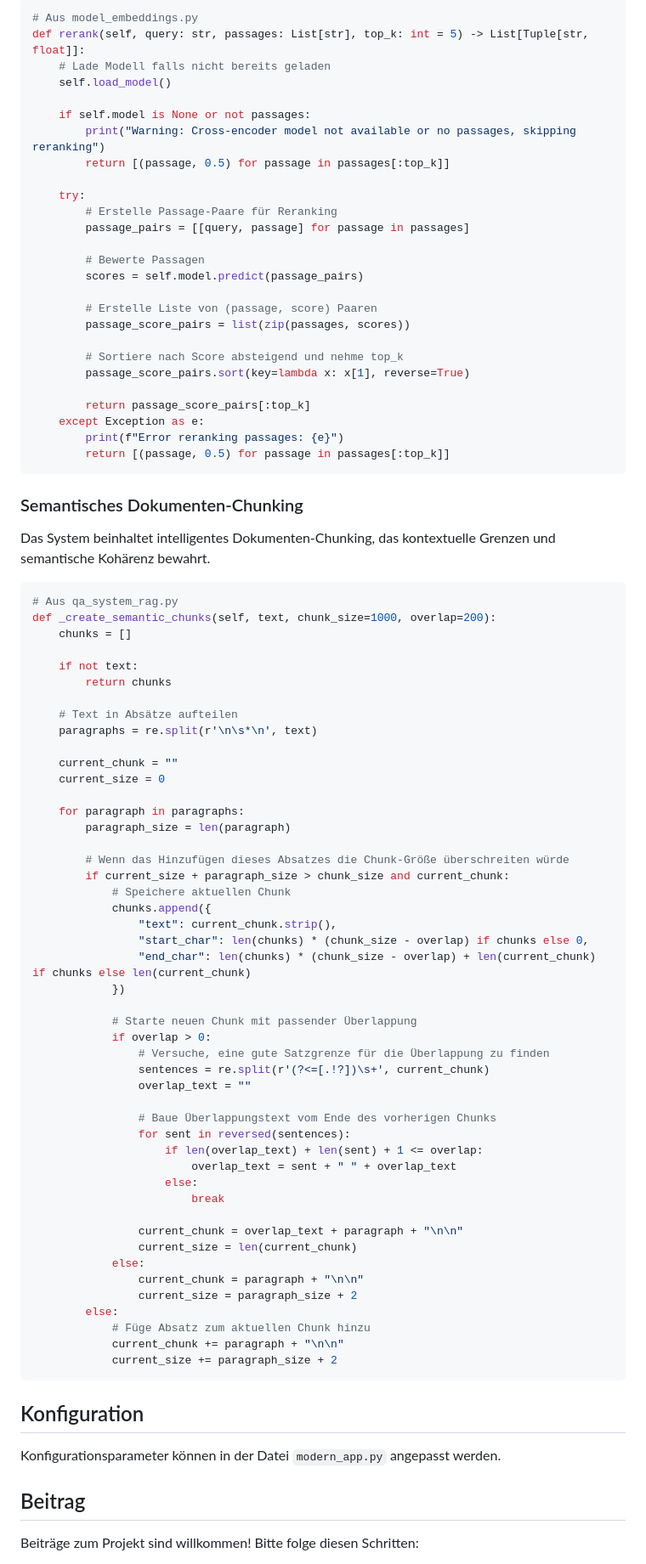
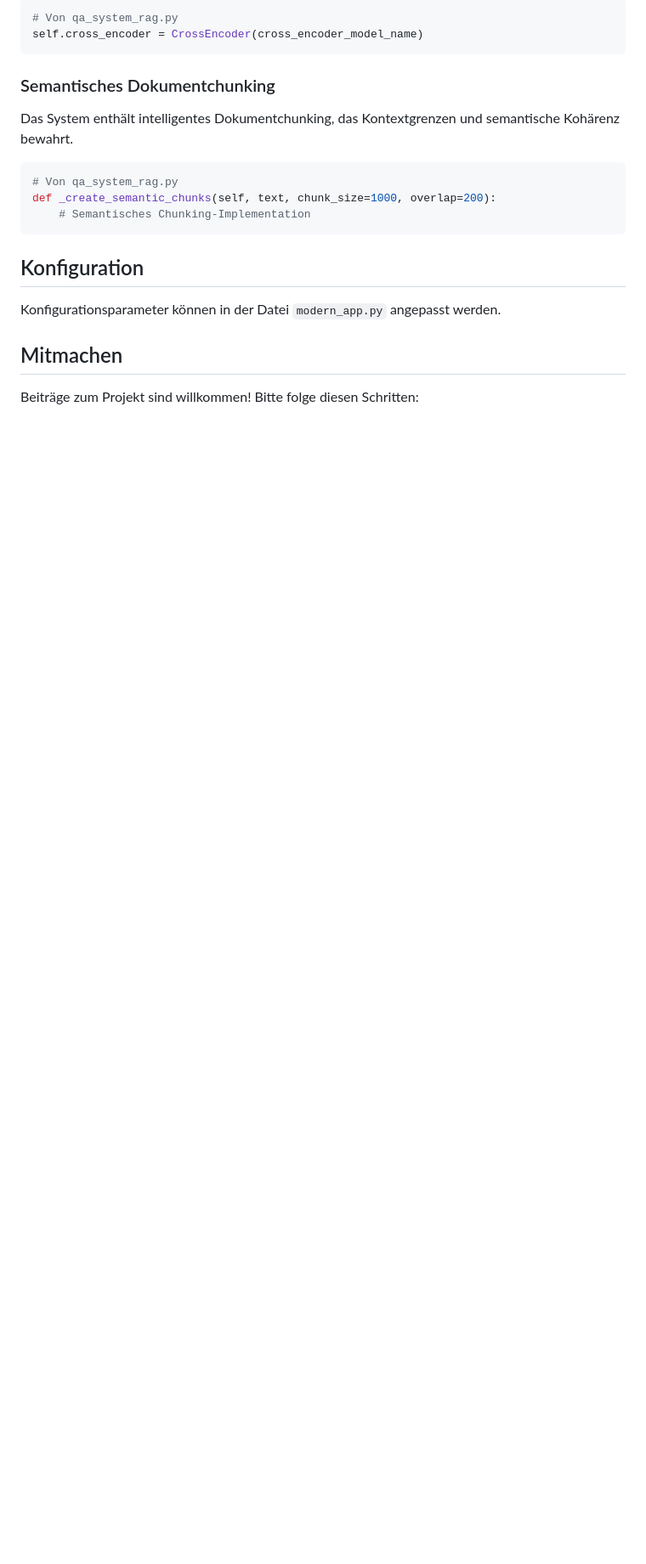
Before and after one commit to thenzler/document-based-qa-model, a Markdown page: README.md, the part around one of its changes. Shown at 85% size. Rendered like a GitHub page; blank space fills up the shorter version.

Commit message:
Update README with comprehensive documentation of modern system

````diff
--- a/README.md
+++ b/README.md
@@ -196,92 +137,24 @@ Ein zweistufiger Retrieval-Ansatz mit Bi-Encoder + Cross-Encoder Reranking verbe
 
 ```python
-# Aus model_embeddings.py
-def rerank(self, query: str, passages: List[str], top_k: int = 5) -> List[Tuple[str, float]]:
-    # Lade Modell falls nicht bereits geladen
-    self.load_model()
-
-    if self.model is None or not passages:
-        print("Warning: Cross-encoder model not available or no passages, skipping reranking")
-        return [(passage, 0.5) for passage in passages[:top_k]]
-
-    try:
-        # Erstelle Passage-Paare für Reranking
-        passage_pairs = [[query, passage] for passage in passages]
-
-        # Bewerte Passagen
-        scores = self.model.predict(passage_pairs)
-
-        # Erstelle Liste von (passage, score) Paaren
-        passage_score_pairs = list(zip(passages, scores))
-
-        # Sortiere nach Score absteigend und nehme top_k
-        passage_score_pairs.sort(key=lambda x: x[1], reverse=True)
-
-        return passage_score_pairs[:top_k]
-    except Exception as e:
-        print(f"Error reranking passages: {e}")
-        return [(passage, 0.5) for passage in passages[:top_k]]
+# Von qa_system_rag.py
+self.cross_encoder = CrossEncoder(cross_encoder_model_name)
 ```
 
-### Semantisches Dokumenten-Chunking
+### Semantisches Dokumentchunking
 
-Das System beinhaltet intelligentes Dokumenten-Chunking, das kontextuelle Grenzen und semantische Kohärenz bewahrt.
+Das System enthält intelligentes Dokumentchunking, das Kontextgrenzen und semantische Kohärenz bewahrt.
 
 ```python
-# Aus qa_system_rag.py
+# Von qa_system_rag.py
 def _create_semantic_chunks(self, text, chunk_size=1000, overlap=200):
-    chunks = []
-
-    if not text:
-        return chunks
-
-    # Text in Absätze aufteilen
-    paragraphs = re.split(r'\n\s*\n', text)
-
-    current_chunk = ""
-    current_size = 0
-
-    for paragraph in paragraphs:
-        paragraph_size = len(paragraph)
-
-        # Wenn das Hinzufügen dieses Absatzes die Chunk-Größe überschreiten würde
-        if current_size + paragraph_size > chunk_size and current_chunk:
-            # Speichere aktuellen Chunk
-            chunks.append({
-                "text": current_chunk.strip(),
-                "start_char": len(chunks) * (chunk_size - overlap) if chunks else 0,
-                "end_char": len(chunks) * (chunk_size - overlap) + len(current_chunk) if chunks else len(current_chunk)
-            })
-
-            # Starte neuen Chunk mit passender Überlappung
-            if overlap > 0:
-                # Versuche, eine gute Satzgrenze für die Überlappung zu finden
-                sentences = re.split(r'(?<=[.!?])\s+', current_chunk)
-                overlap_text = ""
-
-                # Baue Überlappungstext vom Ende des vorherigen Chunks
-                for sent in reversed(sentences):
-                    if len(overlap_text) + len(sent) + 1 <= overlap:
-                        overlap_text = sent + " " + overlap_text
-                    else:
-                        break
-
-                current_chunk = overlap_text + paragraph + "\n\n"
-                current_size = len(current_chunk)
-            else:
-                current_chunk = paragraph + "\n\n"
-                current_size = paragraph_size + 2
-        else:
-            # Füge Absatz zum aktuellen Chunk hinzu
-            current_chunk += paragraph + "\n\n"
-            current_size += paragraph_size + 2
+    # Semantisches Chunking-Implementation
 ```
 
 ## Konfiguration
 
 Konfigurationsparameter können in der Datei `modern_app.py` angepasst werden.
 
-## Beitrag
+## Mitmachen
 
 Beiträge zum Projekt sind willkommen! Bitte folge diesen Schritten:
 
````
Also changed, not shown: other parts of README.md (+55 -114 lines).
